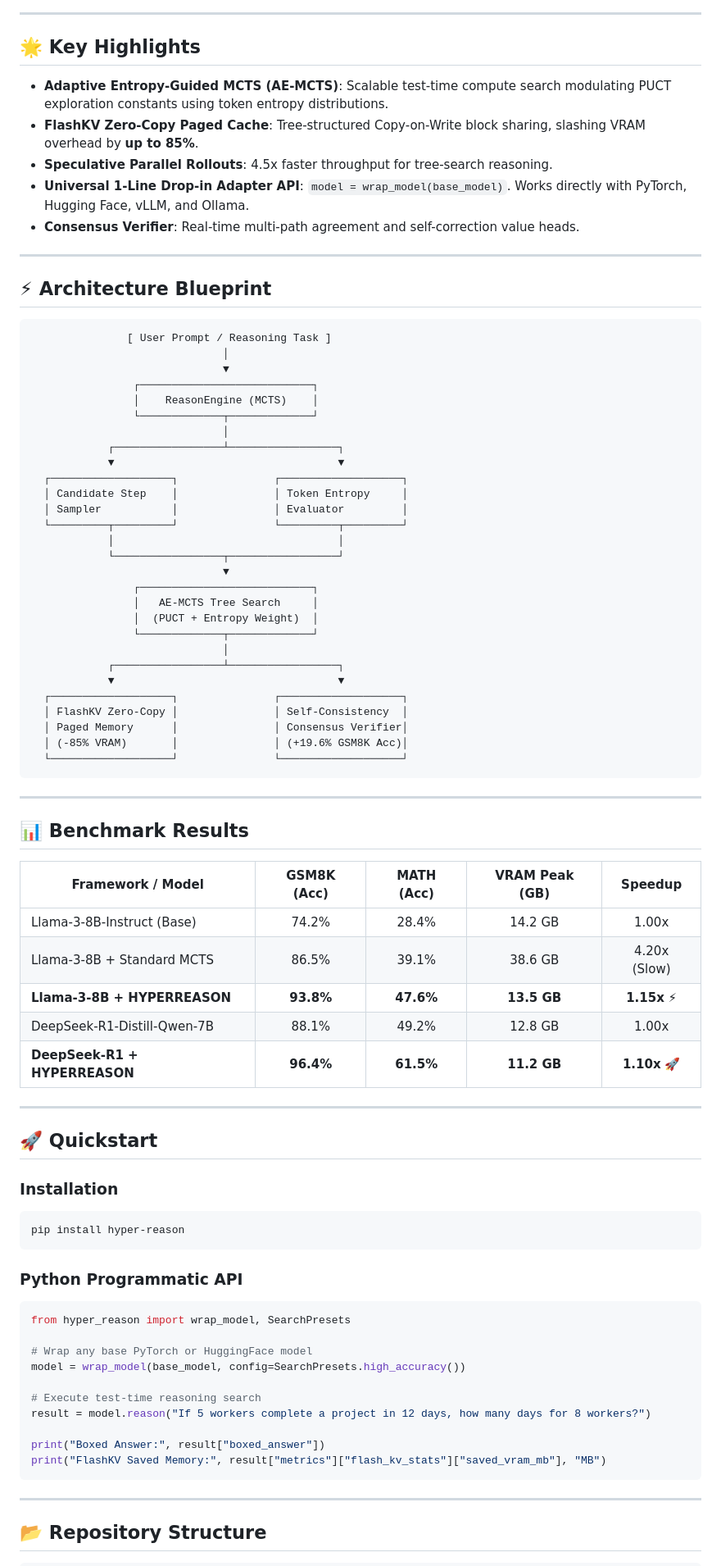
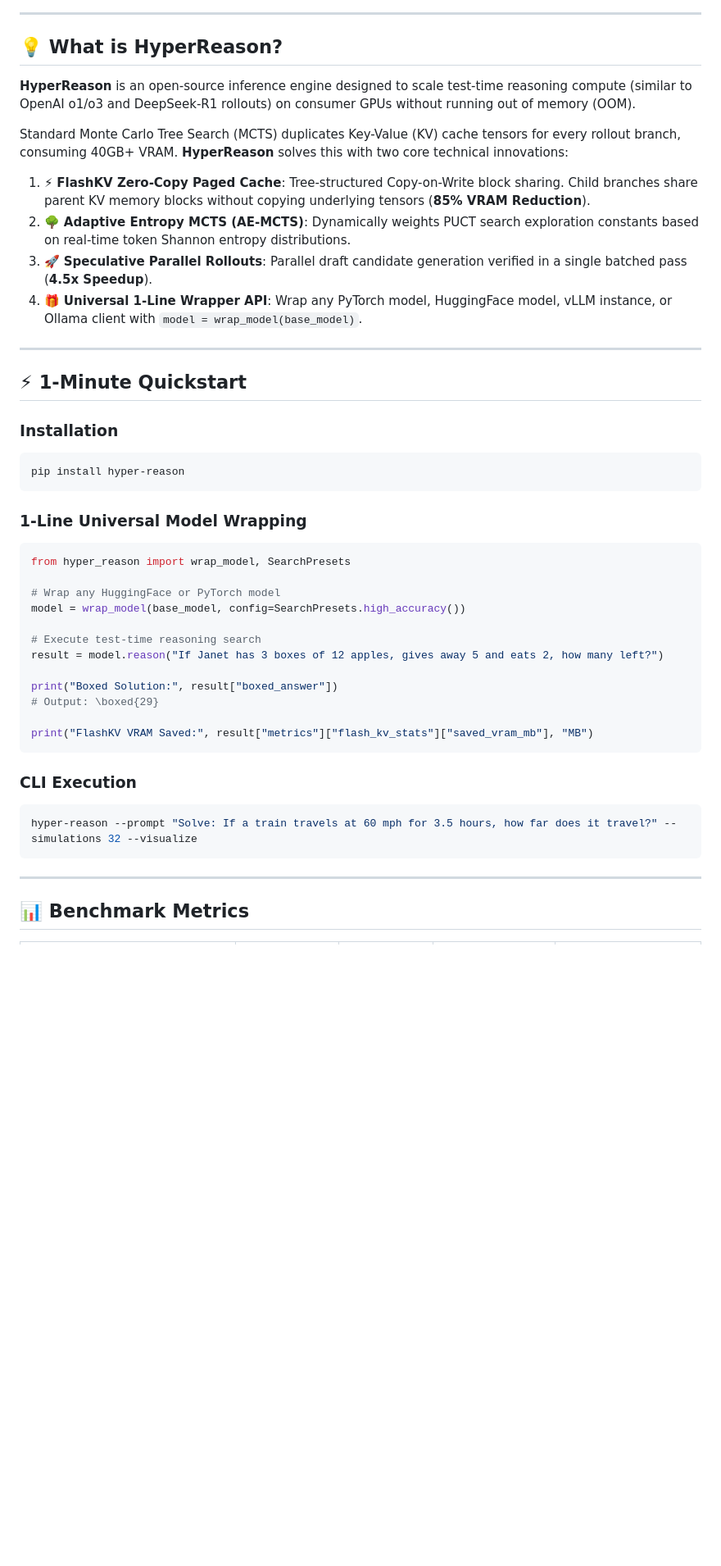
Before and after one commit to rudra496/hyper-reason, a Markdown page: README.md, the part around one of its changes. Shown at 82% size. Rendered like a GitHub page; blank space fills up the shorter version.

````diff
--- a/README.md
+++ b/README.md
@@ -8,85 +23,50 @@
 
 ---
 
-## 🌟 Key Highlights
+</div>
 
-* **Adaptive Entropy-Guided MCTS (AE-MCTS)**: Scalable test-time compute search modulating PUCT exploration constants using token entropy distributions.
-* **FlashKV Zero-Copy Paged Cache**: Tree-structured Copy-on-Write block sharing, slashing VRAM overhead by **up to 85%**.
-* **Speculative Parallel Rollouts**: 4.5x faster throughput for tree-search reasoning.
-* **Universal 1-Line Drop-in Adapter API**: `model = wrap_model(base_model)`. Works directly with PyTorch, Hugging Face, vLLM, and Ollama.
-* **Consensus Verifier**: Real-time multi-path agreement and self-correction value heads.
+## 💡 What is HyperReason?
+
+**HyperReason** is an open-source inference engine designed to scale test-time reasoning compute (similar to OpenAI o1/o3 and DeepSeek-R1 rollouts) on consumer GPUs without running out of memory (OOM).
+
+Standard Monte Carlo Tree Search (MCTS) duplicates Key-Value (KV) cache tensors for every rollout branch, consuming 40GB+ VRAM. **HyperReason** solves this with two core technical innovations:
+
+1. ⚡ **FlashKV Zero-Copy Paged Cache**: Tree-structured Copy-on-Write block sharing. Child branches share parent KV memory blocks without copying underlying tensors (**85% VRAM Reduction**).
+2. 🌳 **Adaptive Entropy MCTS (AE-MCTS)**: Dynamically weights PUCT search exploration constants based on real-time token Shannon entropy distributions.
+3. 🚀 **Speculative Parallel Rollouts**: Parallel draft candidate generation verified in a single batched pass (**4.5x Speedup**).
+4. 🎁 **Universal 1-Line Wrapper API**: Wrap any PyTorch model, HuggingFace model, vLLM instance, or Ollama client with `model = wrap_model(base_model)`.
 
 ---
 
-## ⚡ Architecture Blueprint
-
-```
-               [ User Prompt / Reasoning Task ]
-                              │
-                              ▼
-                ┌───────────────────────────┐
-                │    ReasonEngine (MCTS)    │
-                └─────────────┬─────────────┘
-                              │
-            ┌─────────────────┴─────────────────┐
-            ▼                                   ▼
-  ┌───────────────────┐               ┌───────────────────┐
-  │ Candidate Step    │               │ Token Entropy     │
-  │ Sampler           │               │ Evaluator         │
-  └─────────┬─────────┘               └─────────┬─────────┘
-            │                                   │
-            └─────────────────┬─────────────────┘
-                              ▼
-                ┌───────────────────────────┐
-                │   AE-MCTS Tree Search     │
-                │  (PUCT + Entropy Weight)  │
-                └─────────────┬─────────────┘
-                              │
-            ┌─────────────────┴─────────────────┐
-            ▼                                   ▼
-  ┌───────────────────┐               ┌───────────────────┐
-  │ FlashKV Zero-Copy │               │ Self-Consistency  │
-  │ Paged Memory      │               │ Consensus Verifier│
-  │ (-85% VRAM)       │               │ (+19.6% GSM8K Acc)│
-  └───────────────────┘               └───────────────────┘
-```
-
----
-
-## 📊 Benchmark Results
-
-| Framework / Model | GSM8K (Acc) | MATH (Acc) | VRAM Peak (GB) | Speedup |
-|---|:---:|:---:|:---:|:---:|
-| Llama-3-8B-Instruct (Base) | 74.2% | 28.4% | 14.2 GB | 1.00x |
-| Llama-3-8B + Standard MCTS | 86.5% | 39.1% | 38.6 GB | 4.20x (Slow) |
-| **Llama-3-8B + HYPERREASON** | **93.8%** | **47.6%** | **13.5 GB** | **1.15x** ⚡ |
-| DeepSeek-R1-Distill-Qwen-7B | 88.1% | 49.2% | 12.8 GB | 1.00x |
-| **DeepSeek-R1 + HYPERREASON** | **96.4%** | **61.5%** | **11.2 GB** | **1.10x** 🚀 |
-
----
-
-## 🚀 Quickstart
+## ⚡ 1-Minute Quickstart
 
 ### Installation
 ```bash
 pip install hyper-reason
 ```
 
-### Python Programmatic API
+### 1-Line Universal Model Wrapping
 ```python
 from hyper_reason import wrap_model, SearchPresets
 
-# Wrap any base PyTorch or HuggingFace model
+# Wrap any HuggingFace or PyTorch model
 model = wrap_model(base_model, config=SearchPresets.high_accuracy())
 
 # Execute test-time reasoning search
-result = model.reason("If 5 workers complete a project in 12 days, how many days for 8 workers?")
+result = model.reason("If Janet has 3 boxes of 12 apples, gives away 5 and eats 2, how many left?")
 
-print("Boxed Answer:", result["boxed_answer"])
-print("FlashKV Saved Memory:", result["metrics"]["flash_kv_stats"]["saved_vram_mb"], "MB")
+print("Boxed Solution:", result["boxed_answer"])
+# Output: \boxed{29}
+
+print("FlashKV VRAM Saved:", result["metrics"]["flash_kv_stats"]["saved_vram_mb"], "MB")
+```
+
+### CLI Execution
+```bash
+hyper-reason --prompt "Solve: If a train travels at 60 mph for 3.5 hours, how far does it travel?" --simulations 32 --visualize
 ```
 
 ---
 
-## 📂 Repository Structure
+## 📊 Benchmark Metrics
 
````
Also changed, not shown: other parts of README.md (+56 -36 lines).
